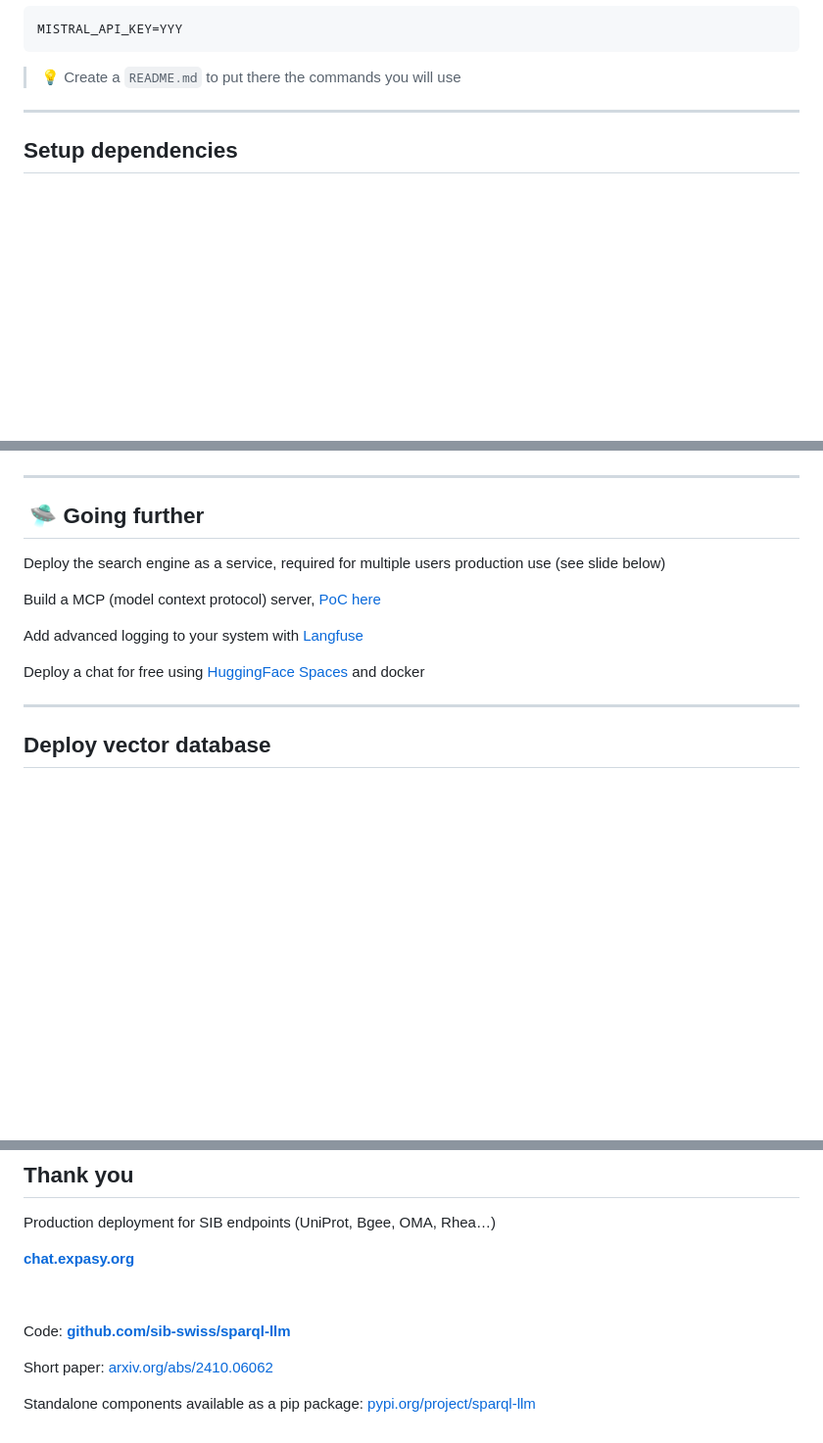
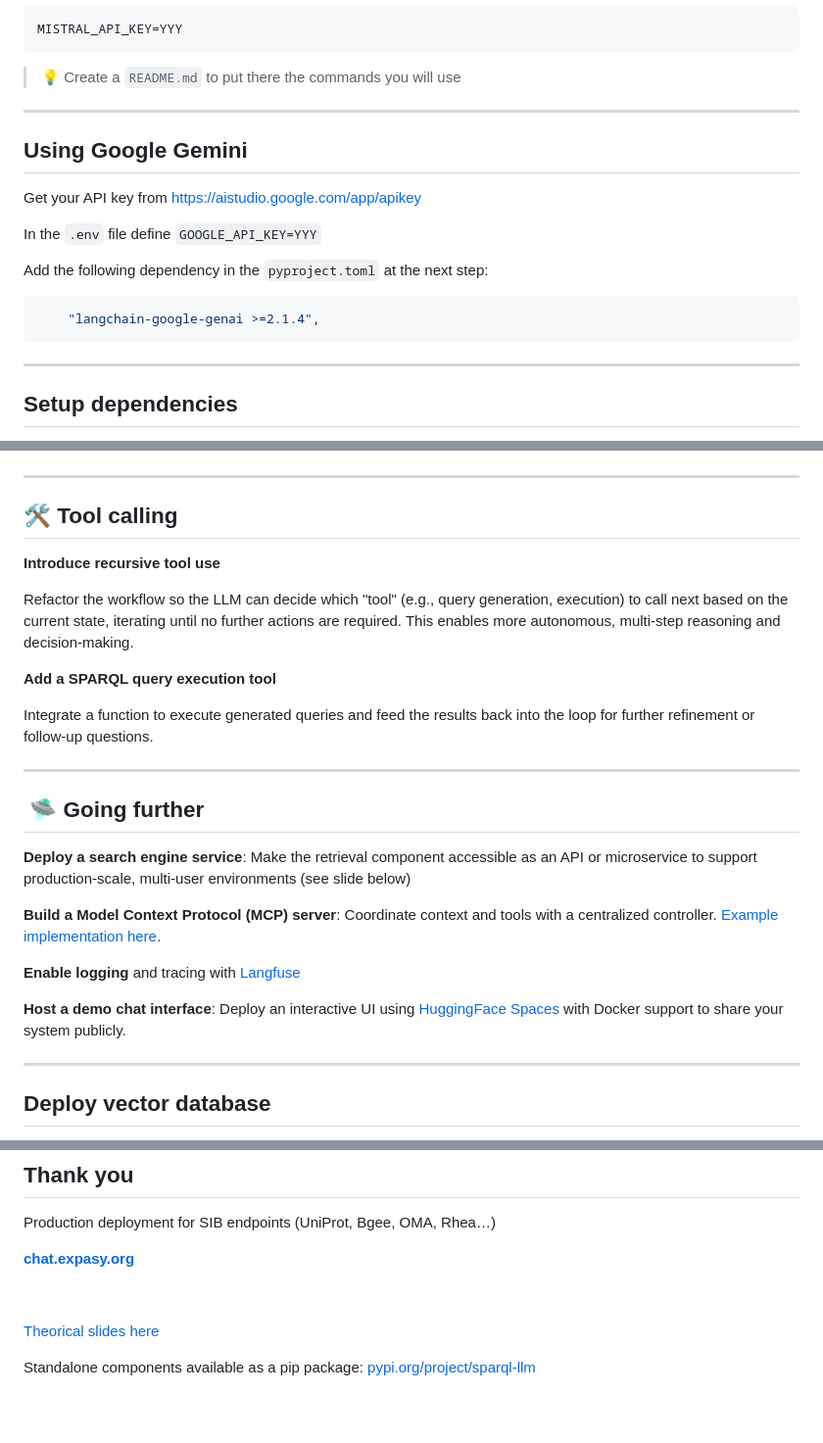
Before and after one commit to sib-swiss/llm-biodata-training, a Markdown page: public/slides.md, 3 parts joined by grey strips. Shown at 98% size. Drawn GitHub-style; blank space fills up the shorter version.

````diff
--- a/public/slides.md
+++ b/public/slides.md
@@ -48,6 +105,20 @@ MISTRAL_API_KEY=YYY
 ```
 
 > 💡 Create a `README.md` to put there the commands you will use
+
+----
+
+## Using Google Gemini
+
+Get your API key from https://aistudio.google.com/app/apikey
+
+In the `.env` file define `GOOGLE_API_KEY=YYY`
+
+Add the following dependency in the `pyproject.toml` at the next step:
+
+```toml
+    "langchain-google-genai >=2.1.4",
+```
 
 ---
 
@@ -872,15 +947,27 @@ The workflow should look a bit like this:
 
 ---
 
+## 🛠️ Tool calling
+
+**Introduce recursive tool use**
+
+Refactor the workflow so the LLM can decide which "tool" (e.g., query generation, execution) to call next based on the current state, iterating until no further actions are required. This enables more autonomous, multi-step reasoning and decision-making.
+
+**Add a SPARQL query execution tool**
+
+Integrate a function to execute generated queries and feed the results back into the loop for further refinement or follow-up questions.
+
+---
+
 ##  🛸 Going further
 
-Deploy the search engine as a service, required for multiple users production use (see slide below)
+**Deploy a search engine service**: Make the retrieval component accessible as an API or microservice to support production-scale, multi-user environments (see slide below)
 
-Build a MCP (model context protocol) server, [PoC here](https://github.com/sib-swiss/sparql-llm/tree/main/src/expasy-mcp)
+**Build a Model Context Protocol (MCP) server**: Coordinate context and tools with a centralized controller. [Example implementation here](https://github.com/sib-swiss/sparql-llm/blob/main/src/expasy-mcp/src/expasy_mcp/server.py).
 
-Add advanced logging to your system with [Langfuse](https://langfuse.com/)
+**Enable logging** and tracing with [Langfuse](https://langfuse.com/)
 
-Deploy a chat for free using [HuggingFace Spaces](https://huggingface.co/new-space?sdk=docker) and docker
+**Host a demo chat interface**: Deploy an interactive UI using [HuggingFace Spaces](https://huggingface.co/new-space?sdk=docker) with Docker support to share your system publicly.
 
 ----
 
@@ -928,8 +1015,6 @@ Production deployment for SIB endpoints (UniProt, Bgee, OMA, Rhea…)
 
 &nbsp;
 
-Code: [**github.com/sib-swiss/sparql-llm**](https://github.com/sib-swiss/sparql-llm)
-
-Short paper: [arxiv.org/abs/2410.06062](https://arxiv.org/abs/2410.06062)
+[Theorical slides here](https://drive.google.com/file/d/1YJjCgBh2fLM3GoWmufqlx4bxbw7eiKZ_/view)
 
 Standalone components available as a pip package: [pypi.org/project/sparql-llm](https://pypi.org/project/sparql-llm)
````
Also changed, not shown: other parts of public/slides.md (+73 -12 lines).
